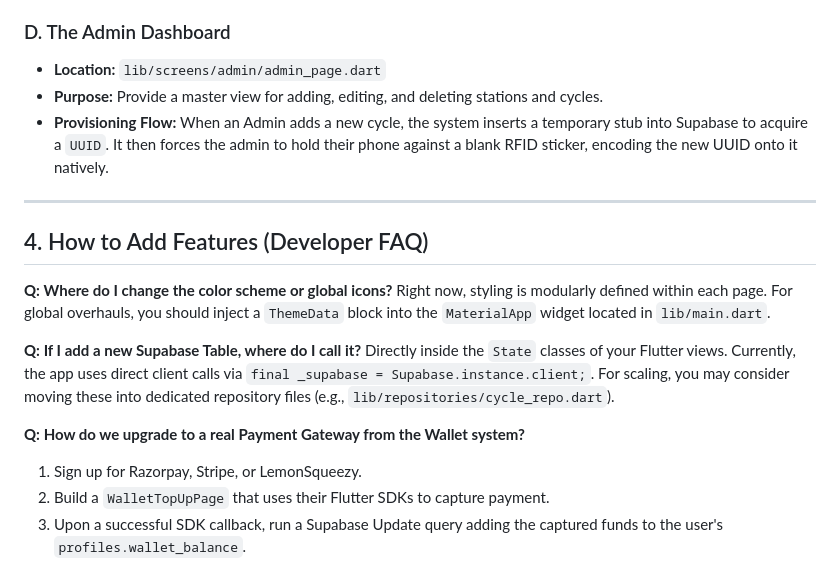
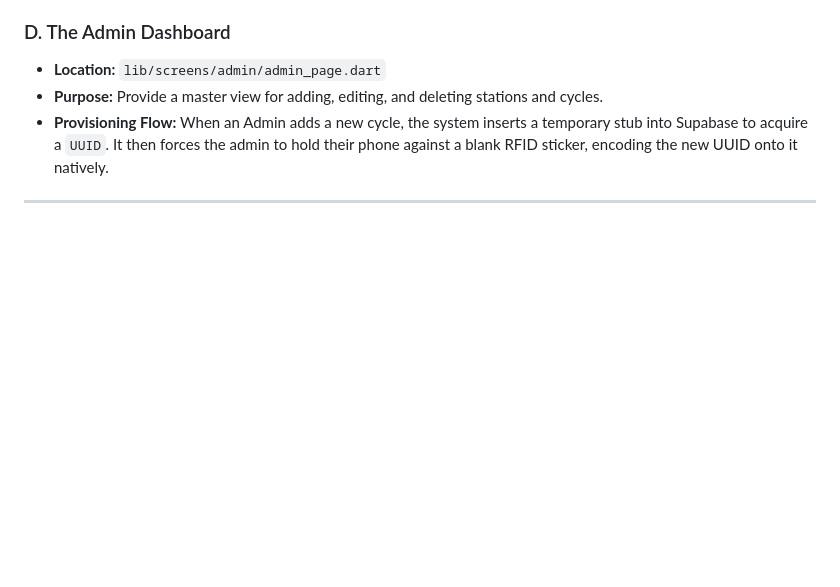
Before and after one commit to MadhuVarshiniB/ccmap_bits, a Markdown page: README.md, the part around the change. Drawn GitHub-style; blank space fills up the shorter version.

Commit message:
README.md generated cus thats better worded

```diff
--- a/README.md
+++ b/README.md
@@ -107,16 +107,3 @@ If you need to change how a user books a ride, look here:
 - **Provisioning Flow:** When an Admin adds a new cycle, the system inserts a temporary stub into Supabase to acquire a `UUID`. It then forces the admin to hold their phone against a blank RFID sticker, encoding the new UUID onto it natively.
 
 ---
-
-## 4. How to Add Features (Developer FAQ)
-
-**Q: Where do I change the color scheme or global icons?**
-Right now, styling is modularly defined within each page. For global overhauls, you should inject a `ThemeData` block into the `MaterialApp` widget located in `lib/main.dart`.
-
-**Q: If I add a new Supabase Table, where do I call it?**
-Directly inside the `State` classes of your Flutter views. Currently, the app uses direct client calls via `final _supabase = Supabase.instance.client;`. For scaling, you may consider moving these into dedicated repository files (e.g., `lib/repositories/cycle_repo.dart`).
-
-**Q: How do we upgrade to a real Payment Gateway from the Wallet system?**
-1. Sign up for Razorpay, Stripe, or LemonSqueezy.
-2. Build a `WalletTopUpPage` that uses their Flutter SDKs to capture payment.
-3. Upon a successful SDK callback, run a Supabase Update query adding the captured funds to the user's `profiles.wallet_balance`.
```
